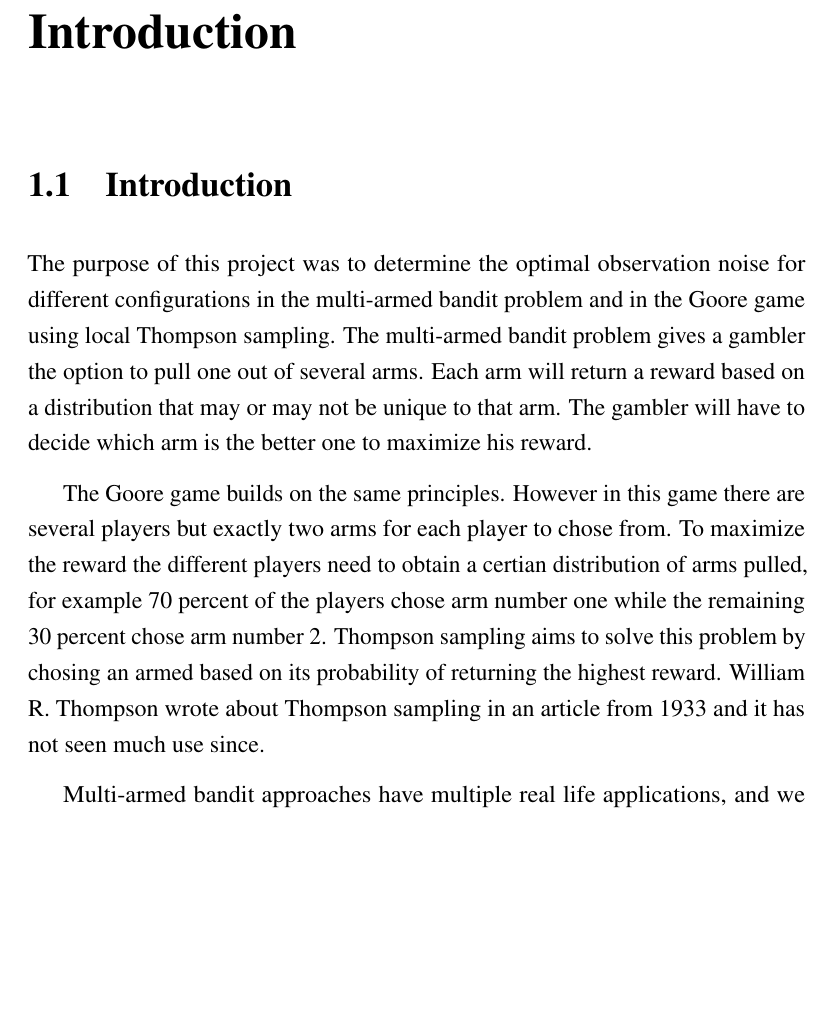
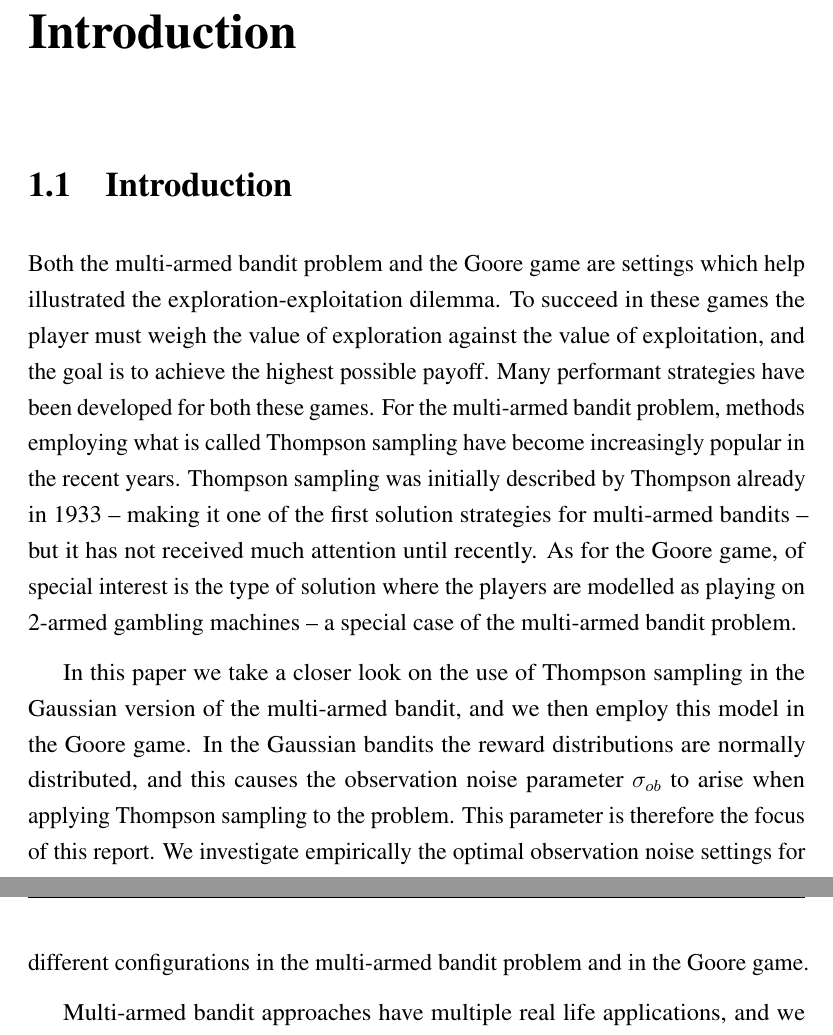
Before and after one commit to zkf/noisy, a LaTeX document (report/report.tex, which reads report/introduction.tex): part of page 8 of 29 before the commit and two parts of pages 8 and 9 of 29 after it, the two joined at a grey line, cut so that both start at the same text, the shorter picture padded with empty space. Compiled offline with pdfLaTeX.

Commit message:
touch up section 1.1

```diff
--- a/report/introduction.tex
+++ b/report/introduction.tex
@@ -2,19 +2,19 @@
 \label{ch:introduction}
 
 \section{Introduction}
-The purpose of this project was to determine the optimal observation noise for different
-configurations in the multi-armed bandit problem and in the Goore game using local
-Thompson sampling. The multi-armed bandit problem gives a gambler the option to pull one
-out of several arms. Each arm will return a reward based on a distribution that may or may not be
-unique to that arm. The gambler will have to decide which arm is the better one to maximize his
-reward.
+Both the multi-armed bandit problem and the Goore game are settings which help illustrated the exploration-exploitation dilemma.
+To succeed in these games the player must weigh the value of exploration against the value of exploitation, and the goal is to achieve the highest possible payoff.
+Many performant strategies have been developed for both these games.
+For the multi-armed bandit problem, methods employing what is called Thompson sampling have become increasingly popular in the recent years.
+Thompson sampling was initially described by Thompson already in 1933 -- making it one of the first solution strategies for multi-armed bandits -- but it has not received much attention until recently.
+As for the Goore game, of special interest is the type of solution where the players are modelled as playing on 2-armed gambling machines -- a special case of the multi-armed bandit problem.
 
-The Goore game builds on the same principles. However in this game there are several players
-but exactly two arms for each player to chose from. To maximize the reward the different
-players need to obtain a certian distribution of arms pulled, for example 70 percent of the players chose
-arm number one while the remaining 30 percent chose arm number 2. Thompson sampling aims to solve
-this problem by chosing an armed based on its probability of returning the highest reward. William R.
-Thompson wrote about Thompson sampling in an article from 1933 and it has not seen much use since.
+In this paper we take a closer look on the use of Thompson sampling in the Gaussian version of the multi-armed bandit, and we then employ this model in the Goore game.
+In the Gaussian bandits the reward distributions are normally distributed, and this causes the observation noise parameter \ob{} to arise when applying Thompson sampling to the problem.
+This parameter is therefore the focus of this report.
+We investigate empirically the optimal observation noise settings for different configurations in the multi-armed bandit problem and in the Goore game.
+
+
 
 Multi-armed bandit approaches have multiple real life applications, and we will mention a few here.
 It has been used to to manage the prioritising of multiple projects in large corporations, where money and manpower is distributed based on the expected return of investment.
```
